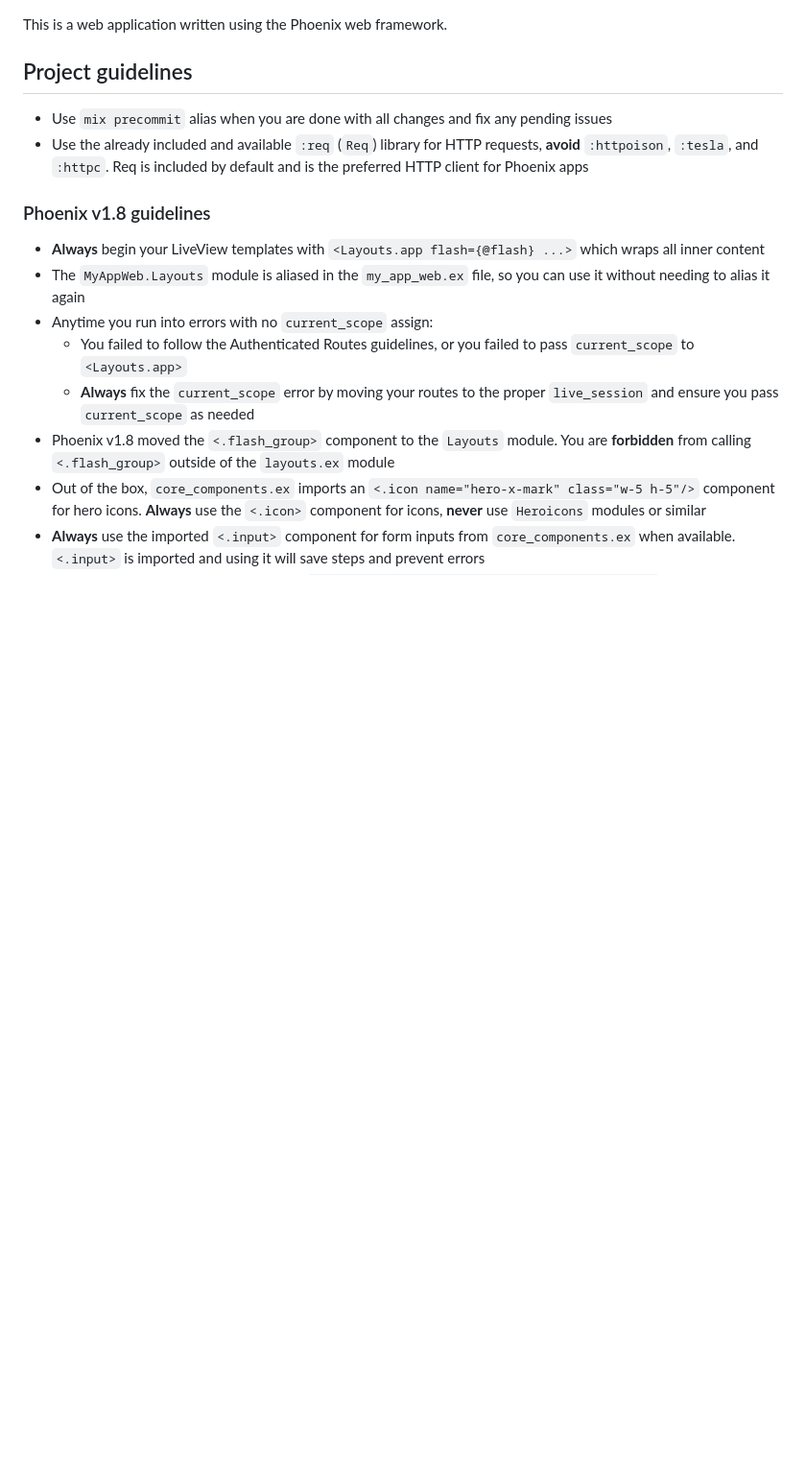
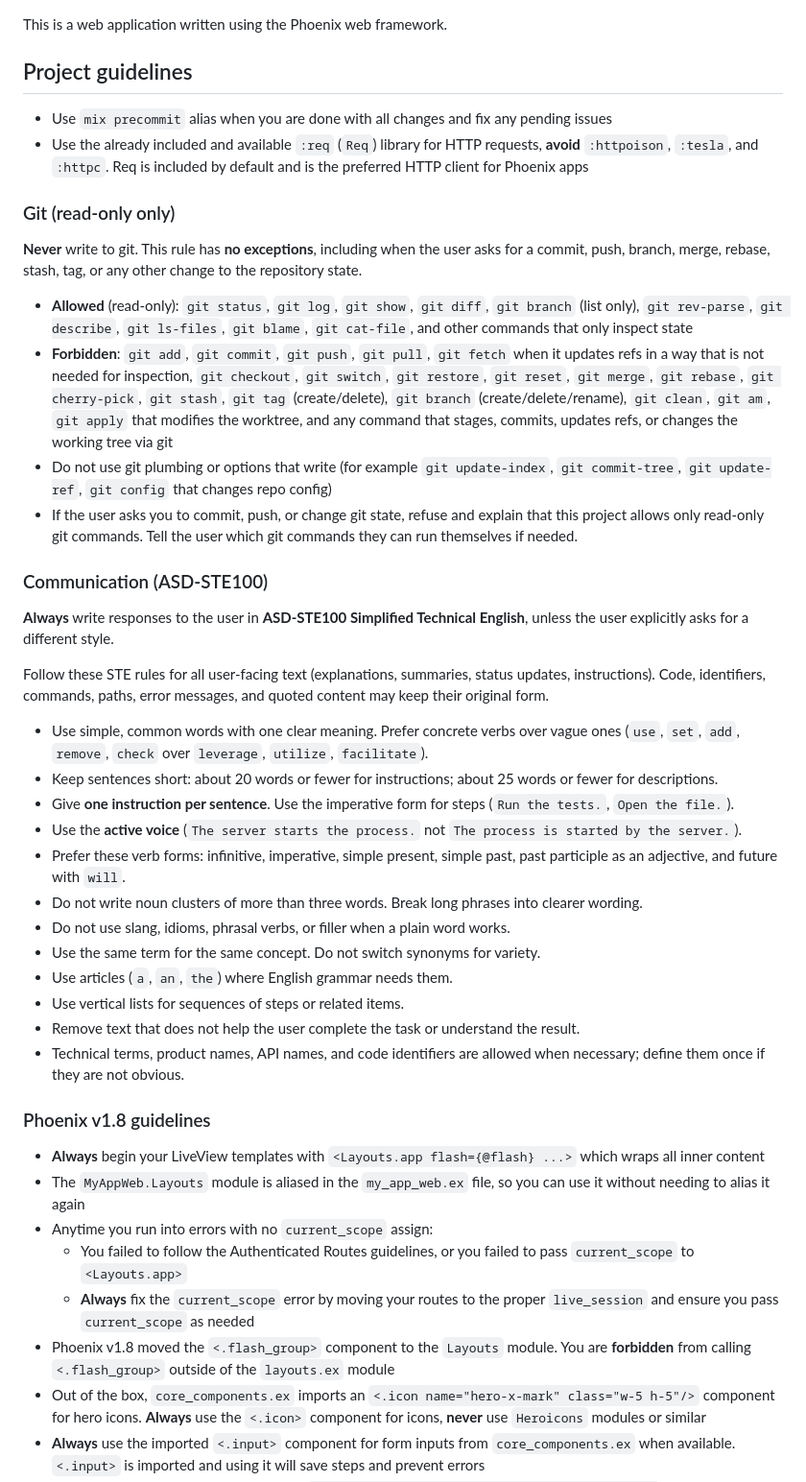
Before and after one commit to DeedleFake/pinventory, a Markdown page: AGENTS.md, the part around the change. Shown at 96% size. Drawn GitHub-style; blank space fills up the shorter version.

Commit message:
add git read-only restriction and ASD-STE100 usage to AGENTS.md

```diff
--- a/AGENTS.md
+++ b/AGENTS.md
@@ -4,6 +4,34 @@ This is a web application written using the Phoenix web framework.
 
 - Use `mix precommit` alias when you are done with all changes and fix any pending issues
 - Use the already included and available `:req` (`Req`) library for HTTP requests, **avoid** `:httpoison`, `:tesla`, and `:httpc`. Req is included by default and is the preferred HTTP client for Phoenix apps
+
+### Git (read-only only)
+
+**Never** write to git. This rule has **no exceptions**, including when the user asks for a commit, push, branch, merge, rebase, stash, tag, or any other change to the repository state.
+
+- **Allowed** (read-only): `git status`, `git log`, `git show`, `git diff`, `git branch` (list only), `git rev-parse`, `git describe`, `git ls-files`, `git blame`, `git cat-file`, and other commands that only inspect state
+- **Forbidden**: `git add`, `git commit`, `git push`, `git pull`, `git fetch` when it updates refs in a way that is not needed for inspection, `git checkout`, `git switch`, `git restore`, `git reset`, `git merge`, `git rebase`, `git cherry-pick`, `git stash`, `git tag` (create/delete), `git branch` (create/delete/rename), `git clean`, `git am`, `git apply` that modifies the worktree, and any command that stages, commits, updates refs, or changes the working tree via git
+- Do not use git plumbing or options that write (for example `git update-index`, `git commit-tree`, `git update-ref`, `git config` that changes repo config)
+- If the user asks you to commit, push, or change git state, refuse and explain that this project allows only read-only git commands. Tell the user which git commands they can run themselves if needed.
+
+### Communication (ASD-STE100)
+
+**Always** write responses to the user in **ASD-STE100 Simplified Technical English**, unless the user explicitly asks for a different style.
+
+Follow these STE rules for all user-facing text (explanations, summaries, status updates, instructions). Code, identifiers, commands, paths, error messages, and quoted content may keep their original form.
+
+- Use simple, common words with one clear meaning. Prefer concrete verbs over vague ones (`use`, `set`, `add`, `remove`, `check` over `leverage`, `utilize`, `facilitate`).
+- Keep sentences short: about 20 words or fewer for instructions; about 25 words or fewer for descriptions.
+- Give **one instruction per sentence**. Use the imperative form for steps (`Run the tests.`, `Open the file.`).
+- Use the **active voice** (`The server starts the process.` not `The process is started by the server.`).
+- Prefer these verb forms: infinitive, imperative, simple present, simple past, past participle as an adjective, and future with `will`.
+- Do not write noun clusters of more than three words. Break long phrases into clearer wording.
+- Do not use slang, idioms, phrasal verbs, or filler when a plain word works.
+- Use the same term for the same concept. Do not switch synonyms for variety.
+- Use articles (`a`, `an`, `the`) where English grammar needs them.
+- Use vertical lists for sequences of steps or related items.
+- Remove text that does not help the user complete the task or understand the result.
+- Technical terms, product names, API names, and code identifiers are allowed when necessary; define them once if they are not obvious.
 
 ### Phoenix v1.8 guidelines
 
```
